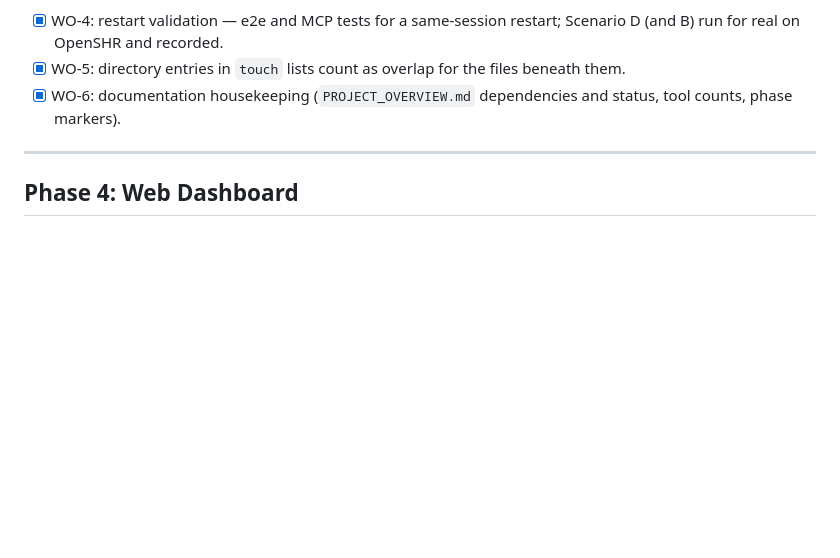
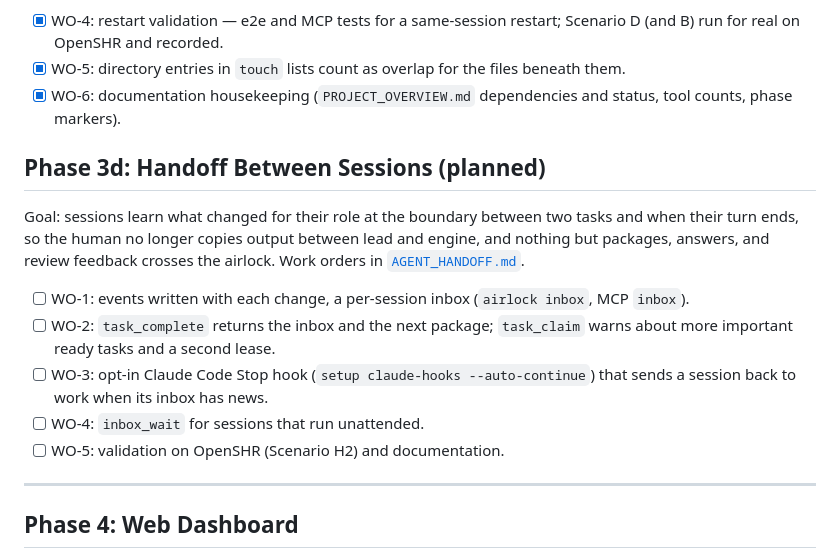
Before and after one commit to Pappet/airlock, a Markdown page: docs/plans/PHASE_PLAN.md, the part around the change. GitHub-like rendering; blank space fills up the shorter version.

```diff
--- a/docs/plans/PHASE_PLAN.md
+++ b/docs/plans/PHASE_PLAN.md
@@ -55,6 +55,14 @@ Goal: a Claude Code session that runs out of context, crashes, or is compacted i
 - [x] WO-5: directory entries in `touch` lists count as overlap for the files beneath them.
 - [x] WO-6: documentation housekeeping (`PROJECT_OVERVIEW.md` dependencies and status, tool counts, phase markers).
 
+## Phase 3d: Handoff Between Sessions (planned)
+Goal: sessions learn what changed for their role at the boundary between two tasks and when their turn ends, so the human no longer copies output between lead and engine, and nothing but packages, answers, and review feedback crosses the airlock. Work orders in [`AGENT_HANDOFF.md`](AGENT_HANDOFF.md).
+- [ ] WO-1: events written with each change, a per-session inbox (`airlock inbox`, MCP `inbox`).
+- [ ] WO-2: `task_complete` returns the inbox and the next package; `task_claim` warns about more important ready tasks and a second lease.
+- [ ] WO-3: opt-in Claude Code Stop hook (`setup claude-hooks --auto-continue`) that sends a session back to work when its inbox has news.
+- [ ] WO-4: `inbox_wait` for sessions that run unattended.
+- [ ] WO-5: validation on OpenSHR (Scenario H2) and documentation.
+
 ---
 
 ## Phase 4: Web Dashboard
```
Also changed, not shown: docs/plans/AGENT_HANDOFF.md (added, +317 -0 lines).
